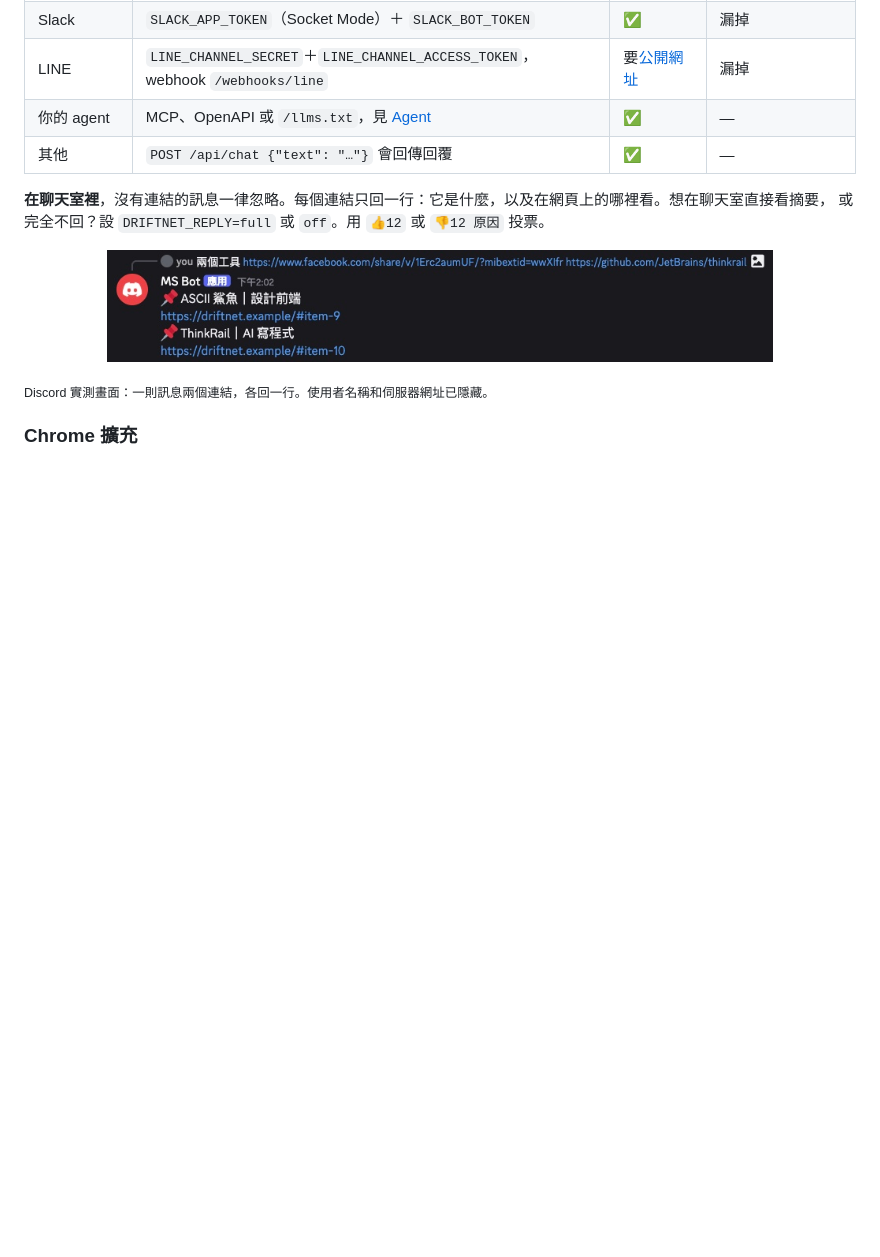
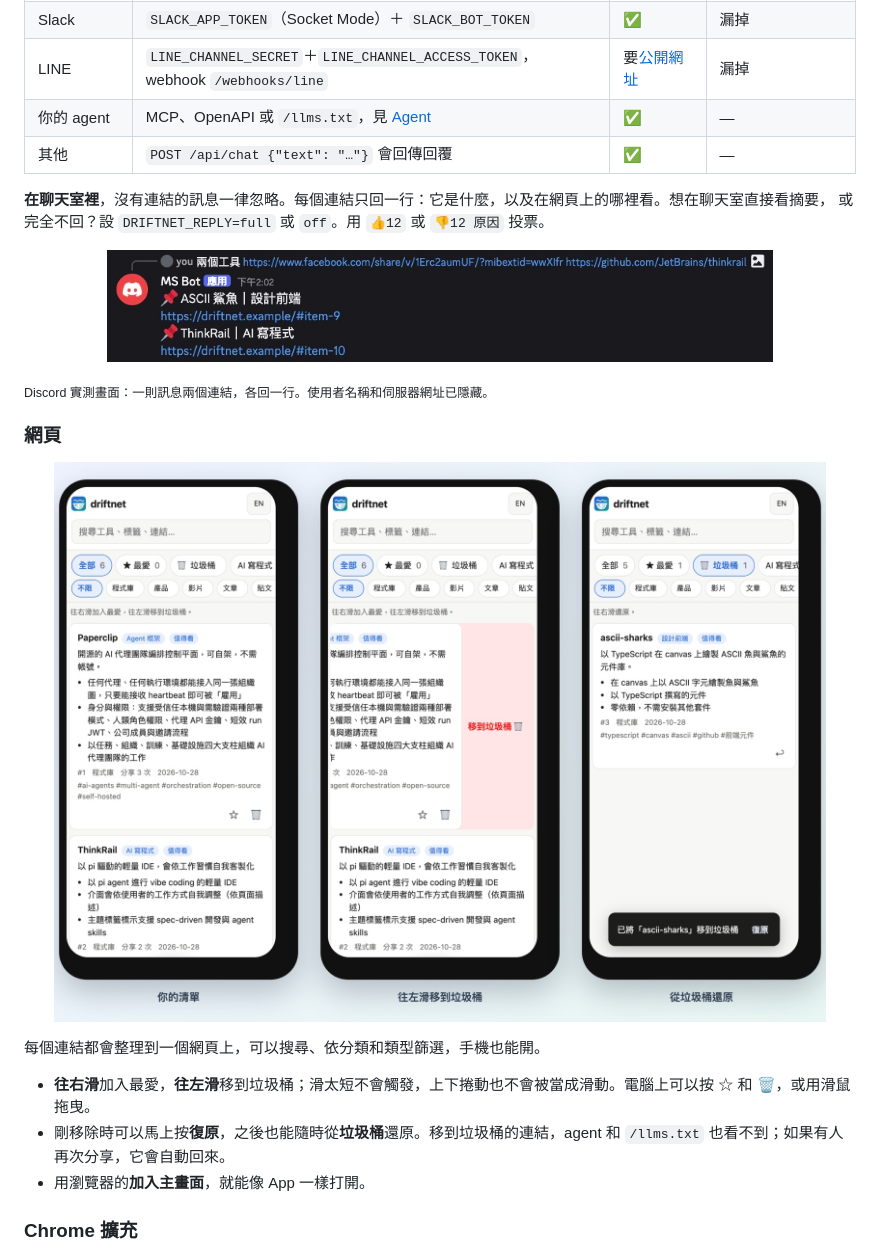
Before and after one commit to KevinChu1110/driftnet, a Markdown page: README.zh-TW.md, the part around one of its changes. GitHub-like rendering; pictures changed too: assets/phone-zh-TW.jpg (added); blank space fills up the shorter version.

```diff
--- a/README.zh-TW.md
+++ b/README.zh-TW.md
@@ -84,6 +84,16 @@ curl -X POST localhost:8787/api/chat -H 'content-type: application/json' \
 
 <p align="center"><img src="assets/discord-zh-TW.jpg" alt="driftnet 回覆一則含兩個連結的 Discord 訊息：每個連結一行，各自指向網頁" width="80%"></p>
 <sub>Discord 實測畫面：一則訊息兩個連結，各回一行。使用者名稱和伺服器網址已隱藏。</sub>
+
+### 網頁
+
+<p align="center"><img src="assets/phone-zh-TW.jpg" alt="driftnet 在手機上：清單、一張卡片往左滑向垃圾桶、垃圾桶和復原提示" width="100%"></p>
+
+每個連結都會整理到一個網頁上，可以搜尋、依分類和類型篩選，手機也能開。
+
+- **往右滑**加入最愛，**往左滑**移到垃圾桶；滑太短不會觸發，上下捲動也不會被當成滑動。電腦上可以按 ☆ 和 🗑，或用滑鼠拖曳。
+- 剛移除時可以馬上按**復原**，之後也能隨時從**垃圾桶**還原。移到垃圾桶的連結，agent 和 `/llms.txt` 也看不到；如果有人再次分享，它會自動回來。
+- 用瀏覽器的**加入主畫面**，就能像 App 一樣打開。
 
 ### Chrome 擴充
 
```
Also changed, not shown: other parts of README.zh-TW.md (+3 -1 lines), README.md (+15 -1 lines), assets/phone-en.jpg (added), assets/screenshot-en.jpg, assets/screenshot-zh-TW.jpg, 12 other files.
